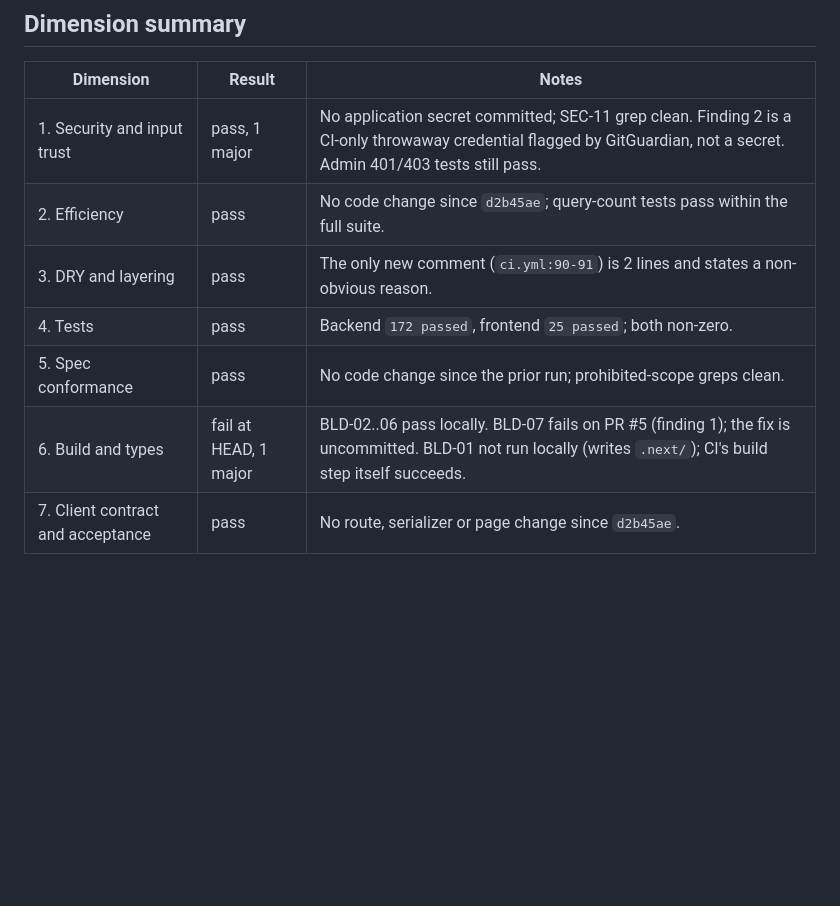
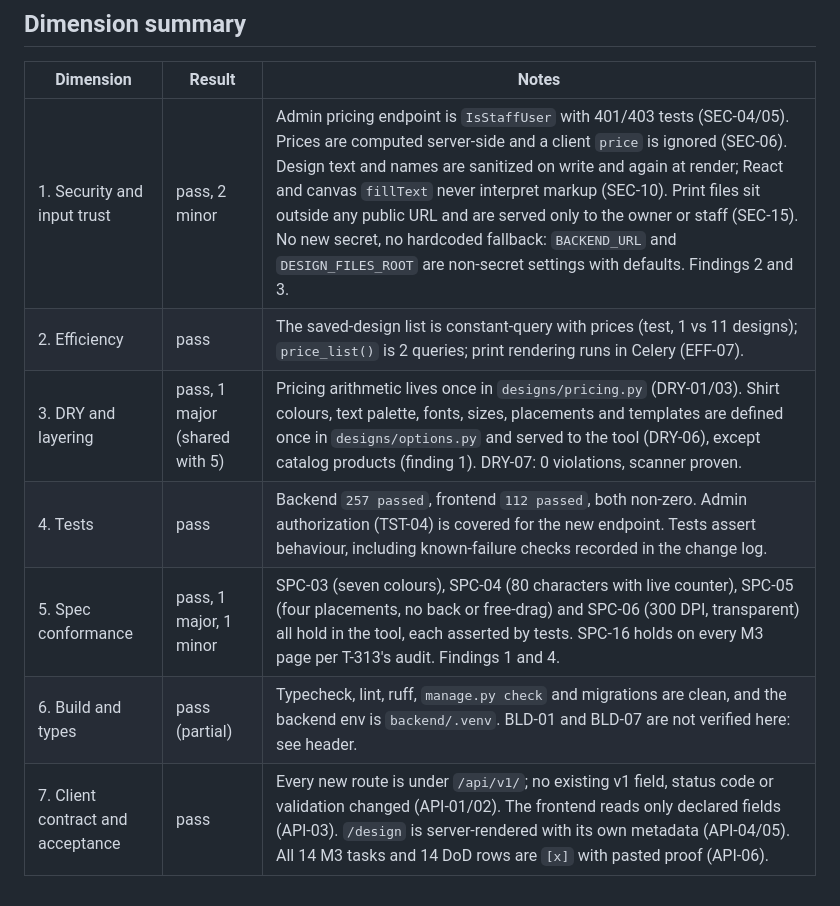
Before and after one commit to stenwire/momus-collective, a Markdown page: docs/VERIFICATION.md, the part around one of its changes. GitHub-like rendering; blank space fills up the shorter version.

Commit message:
verify (M3 - Custom Design Tool)

```diff
--- a/docs/VERIFICATION.md
+++ b/docs/VERIFICATION.md
@@ -116,10 +109,10 @@ and test_categories.py:55. All run inside the 172 passed above.)
 
 | Dimension | Result | Notes |
 |---|---|---|
-| 1. Security and input trust | pass, 1 major | No application secret committed; SEC-11 grep clean. Finding 2 is a CI-only throwaway credential flagged by GitGuardian, not a secret. Admin 401/403 tests still pass. |
-| 2. Efficiency | pass | No code change since `d2b45ae`; query-count tests pass within the full suite. |
-| 3. DRY and layering | pass | The only new comment (`ci.yml:90-91`) is 2 lines and states a non-obvious reason. |
-| 4. Tests | pass | Backend `172 passed`, frontend `25 passed`; both non-zero. |
-| 5. Spec conformance | pass | No code change since the prior run; prohibited-scope greps clean. |
-| 6. Build and types | fail at HEAD, 1 major | BLD-02..06 pass locally. BLD-07 fails on PR #5 (finding 1); the fix is uncommitted. BLD-01 not run locally (writes `.next/`); CI's build step itself succeeds. |
-| 7. Client contract and acceptance | pass | No route, serializer or page change since `d2b45ae`. |
+| 1. Security and input trust | pass, 2 minor | Admin pricing endpoint is `IsStaffUser` with 401/403 tests (SEC-04/05). Prices are computed server-side and a client `price` is ignored (SEC-06). Design text and names are sanitized on write and again at render; React and canvas `fillText` never interpret markup (SEC-10). Print files sit outside any public URL and are served only to the owner or staff (SEC-15). No new secret, no hardcoded fallback: `BACKEND_URL` and `DESIGN_FILES_ROOT` are non-secret settings with defaults. Findings 2 and 3. |
+| 2. Efficiency | pass | The saved-design list is constant-query with prices (test, 1 vs 11 designs); `price_list()` is 2 queries; print rendering runs in Celery (EFF-07). |
+| 3. DRY and layering | pass, 1 major (shared with 5) | Pricing arithmetic lives once in `designs/pricing.py` (DRY-01/03). Shirt colours, text palette, fonts, sizes, placements and templates are defined once in `designs/options.py` and served to the tool (DRY-06), except catalog products (finding 1). DRY-07: 0 violations, scanner proven. |
+| 4. Tests | pass | Backend `257 passed`, frontend `112 passed`, both non-zero. Admin authorization (TST-04) is covered for the new endpoint. Tests assert behaviour, including known-failure checks recorded in the change log. |
+| 5. Spec conformance | pass, 1 major, 1 minor | SPC-03 (seven colours), SPC-04 (80 characters with live counter), SPC-05 (four placements, no back or free-drag) and SPC-06 (300 DPI, transparent) all hold in the tool, each asserted by tests. SPC-16 holds on every M3 page per T-313's audit. Findings 1 and 4. |
+| 6. Build and types | pass (partial) | Typecheck, lint, ruff, `manage.py check` and migrations are clean, and the backend env is `backend/.venv`. BLD-01 and BLD-07 are not verified here: see header. |
+| 7. Client contract and acceptance | pass | Every new route is under `/api/v1/`; no existing v1 field, status code or validation changed (API-01/02). The frontend reads only declared fields (API-03). `/design` is server-rendered with its own metadata (API-04/05). All 14 M3 tasks and 14 DoD rows are `[x]` with pasted proof (API-06). |
```
Also changed, not shown: other parts of docs/VERIFICATION.md (+68 -75 lines).
